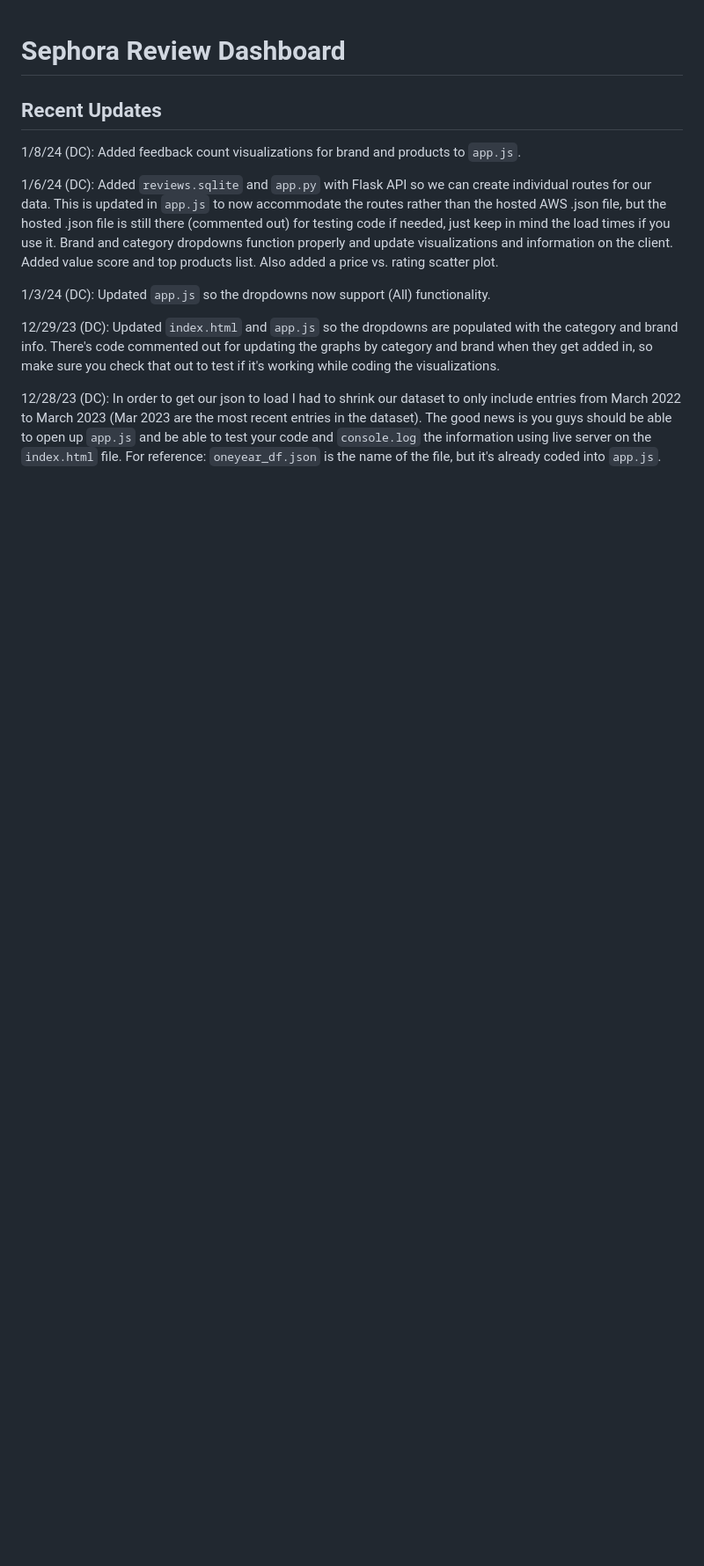
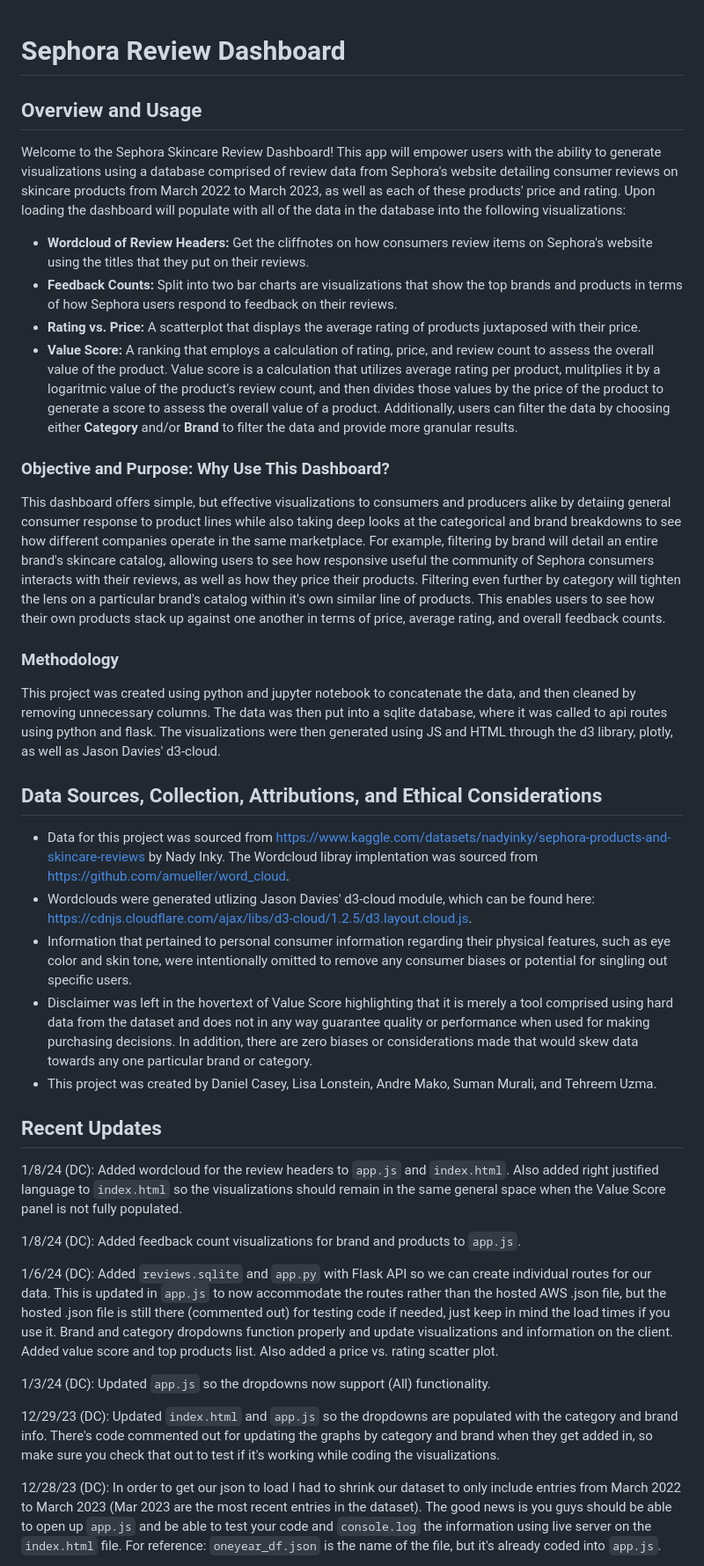
Before and after one commit to dcasey07/sephora-reviews, a Markdown page: README.md, the part around the change. Shown: that part at 88% size. GitHub-like rendering; blank space fills up the shorter version.

```diff
--- a/README.md
+++ b/README.md
@@ -1,6 +1,31 @@
 # Sephora Review Dashboard
 
+## Overview and Usage
+
+Welcome to the Sephora Skincare Review Dashboard! This app will empower users with the ability to generate visualizations using a database comprised of review data from Sephora's website detailing consumer reviews on skincare products from March 2022 to March 2023, as well as each of these products' price and rating. Upon loading the dashboard will populate with all of the data in the database into the following visualizations:
+- **Wordcloud of Review Headers:** Get the cliffnotes on how consumers review items on Sephora's website using the titles that they put on their reviews.
+- **Feedback Counts:** Split into two bar charts are visualizations that show the top brands and products in terms of how Sephora users respond to feedback on their reviews.
+- **Rating vs. Price:** A scatterplot that displays the average rating of products juxtaposed with their price.
+- **Value Score:** A ranking that employs a calculation of rating, price, and review count to assess the overall value of the product.
+Value score is a calculation that utilizes average rating per product, mulitplies it by a logaritmic value of the product's review count, and then divides those values by the price of the product to generate a score to assess the overall value of a product.
+Additionally, users can filter the data by choosing either **Category** and/or **Brand** to filter the data and provide more granular results.
+
+### Objective and Purpose: Why Use This Dashboard?
+This dashboard offers simple, but effective visualizations to consumers and producers alike by detaiing general consumer response to product lines while also taking deep looks at the categorical and brand breakdowns to see how different companies operate in the same marketplace. For example, filtering by brand will detail an entire brand's skincare catalog, allowing users to see how responsive useful the community of Sephora consumers interacts with their reviews, as well as how they price their products. Filtering even further by category will tighten the lens on a particular brand's catalog within it's own similar line of products. This enables users to see how their own products stack up against one another in terms of price, average rating, and overall feedback counts.
+
+### Methodology
+This project was created using python and jupyter notebook to concatenate the data, and then cleaned by removing unnecessary columns. The data was then put into a sqlite database, where it was called to api routes using python and flask. The visualizations were then generated using JS and HTML through the d3 library, plotly, as well as Jason Davies' d3-cloud.
+
+## Data Sources, Collection, Attributions, and Ethical Considerations
+- Data for this project was sourced from https://www.kaggle.com/datasets/nadyinky/sephora-products-and-skincare-reviews by Nady Inky. The Wordcloud libray implentation was sourced from https://github.com/amueller/word_cloud.
+- Wordclouds were generated utlizing Jason Davies' d3-cloud module, which can be found here: https://cdnjs.cloudflare.com/ajax/libs/d3-cloud/1.2.5/d3.layout.cloud.js.
+- Information that pertained to personal consumer information regarding their physical features, such as eye color and skin tone, were intentionally omitted to remove any consumer biases or potential for singling out specific users.
+- Disclaimer was left in the hovertext of Value Score highlighting that it is merely a tool comprised using hard data from the dataset and does not in any way guarantee quality or performance when used for making purchasing decisions. In addition, there are zero biases or considerations made that would skew data towards any one particular brand or category.
+- This project was created by Daniel Casey, Lisa Lonstein, Andre Mako, Suman Murali, and Tehreem Uzma.
+
 ## Recent Updates
+1/8/24 (DC): Added wordcloud for the review headers to `app.js` and `index.html`. Also added right justified language to `index.html` so the visualizations should remain in the same general space when the Value Score panel is not fully populated.
+
 1/8/24 (DC): Added feedback count visualizations for brand and products to `app.js`.
 
 1/6/24 (DC): Added `reviews.sqlite` and `app.py` with Flask API so we can create individual routes for our data. This is updated in `app.js` to now accommodate the routes rather than the hosted AWS .json file, but the hosted .json file is still there (commented out) for testing code if needed, just keep in mind the load times if you use it. Brand and category dropdowns function properly and update visualizations and information on the client. Added value score and top products list. Also added a price vs. rating scatter plot.
```
